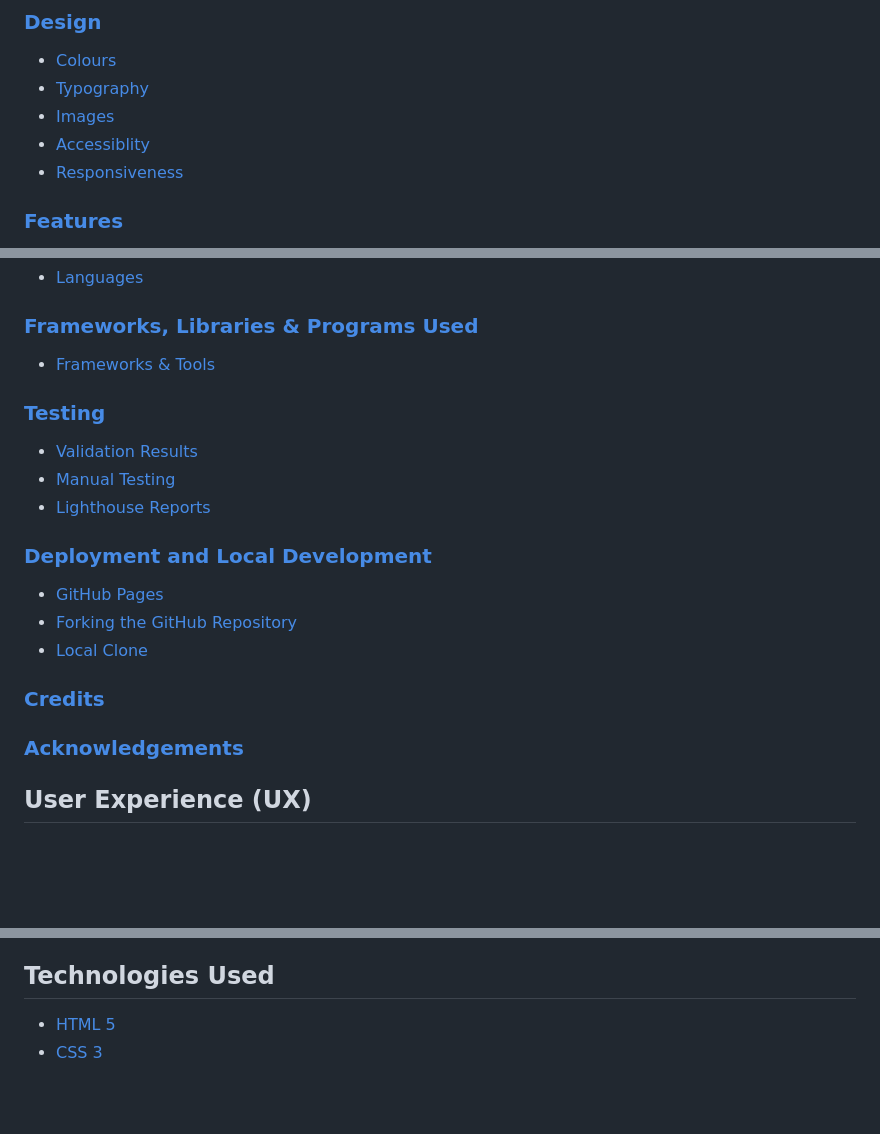
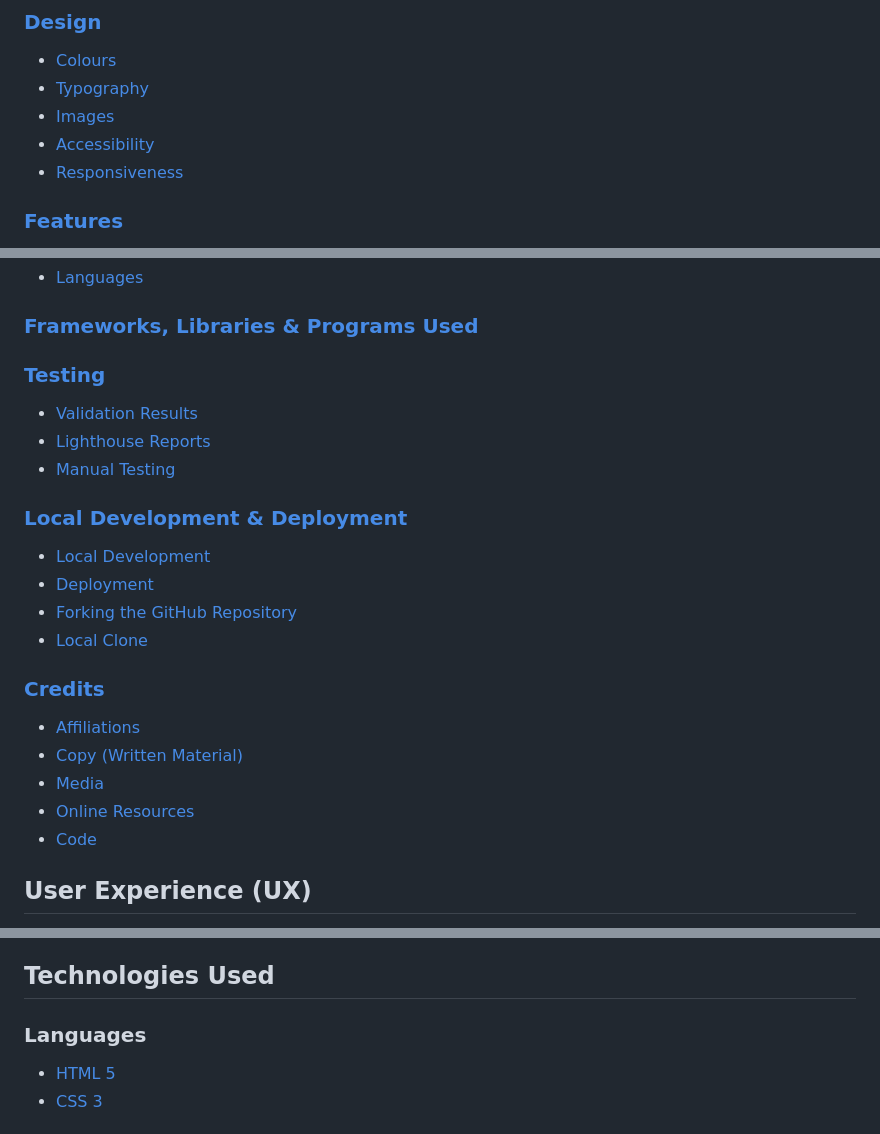
Before and after one commit to MattMiles95/PP1_Limitless, a Markdown page: README.md, 3 parts joined by grey strips. Drawn GitHub-style; blank space fills up the shorter version.

```diff
--- a/README.md
+++ b/README.md
@@ -18,7 +18,7 @@ Also on the website, you can find upcoming fitness events, each with their own d
 * [Colours](#colours)
 * [Typography](#typography)
 * [Images](#images)
-* [Accessiblity](#accessiblity)
+* [Accessibility](#accessibility)
 * [Responsiveness](#responsiveness)
 ### [Features](#features-1)
 * [Homepage](#homepage)
@@ -36,17 +36,21 @@ Also on the website, you can find upcoming fitness events, each with their own d
 ### [Technologies Used](#technologies-used-1)
 * [Languages](#languages)
 ### [Frameworks, Libraries & Programs Used](#frameworks-libraries--programs-used-1)
-* [Frameworks & Tools](#frameworks-tools)
-### [Testing](#testing)
+### [Testing](#testing-1)
 * [Validation Results](#validation-results)
+* [Lighthouse Reports](#lighthouse-reports)
 * [Manual Testing](#manual-testing)
-* [Lighthouse Reports](#lighthouse-reports)
-### [Deployment and Local Development](#deployment)
-* [GitHub Pages](#github-pages)
+### [Local Development & Deployment](#local-development--deployment-1)
+* [Local Development](#local-development)
+* [Deployment](#deployment)
 * [Forking the GitHub Repository](#forking-the-github-repository)
 * [Local Clone](#local-clone)
-### [Credits](#credits)
-### [Acknowledgements](#acknowledgements)
+### [Credits](#credits-1)
+* [Affiliations](#affiliations)
+* [Copy (Written Material)](#copy-written-material)
+* [Media](#media)
+* [Online Resources](#online-resources)
+* [Code](#code)
 
 
 ## User Experience (UX)
@@ -219,6 +223,8 @@ The scroll animation for the website has been designed to provide a smooth user
 * Add more events, and ensure that this section is regularly updated to ensure no past events are advertised.
 
 ## Technologies Used
+
+### Languages
 * [HTML 5](https://en.wikipedia.org/wiki/HTML5)
 * [CSS 3](https://en.wikipedia.org/wiki/CSS#CSS_3)
 
```
